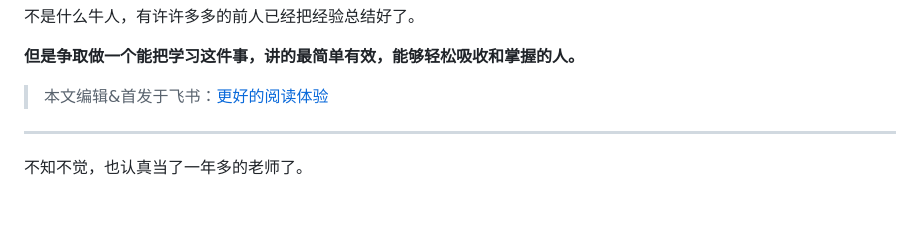
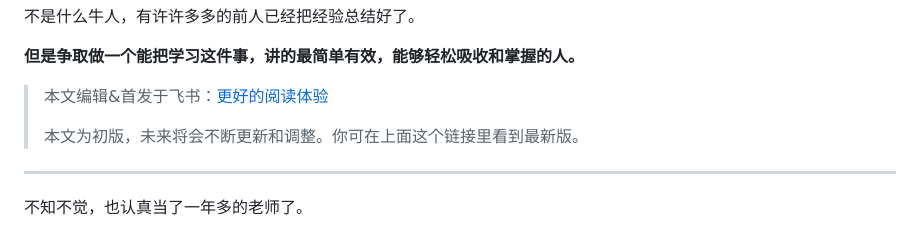
Before and after one commit to Wetoria/Simplest-Study, a Markdown page: 一个帮你轻松搞定所有学习的方法——RH2W.md, the part around the change. GitHub-like rendering; blank space fills up the shorter version.

```diff
--- a/一个帮你轻松搞定所有学习的方法——RH2W.md
+++ b/一个帮你轻松搞定所有学习的方法——RH2W.md
@@ -5,6 +5,8 @@ Result、How、Why、What
 **但是争取做一个能把学习这件事，讲的最简单有效，能够轻松吸收和掌握的人。**
 
 > 本文编辑&首发于飞书：[更好的阅读体验](https://simplest-frontend.feishu.cn/docx/GqMhdX0Q3oKN6Ix5ZU3cYkRrnJe?from=from_copylink)
+>
+> 本文为初版，未来将会不断更新和调整。你可在上面这个链接里看到最新版。
 
 
 ---
```
